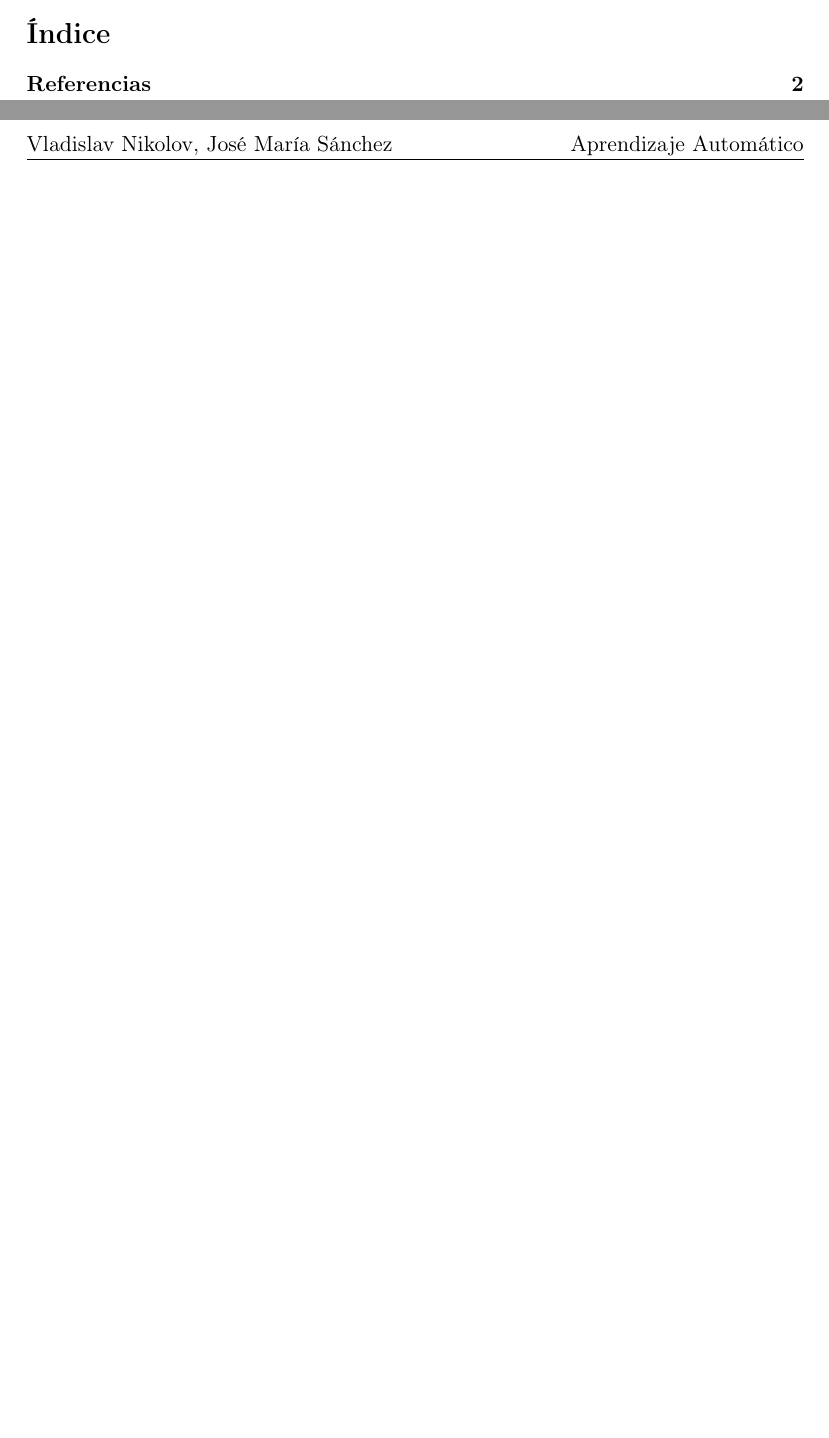
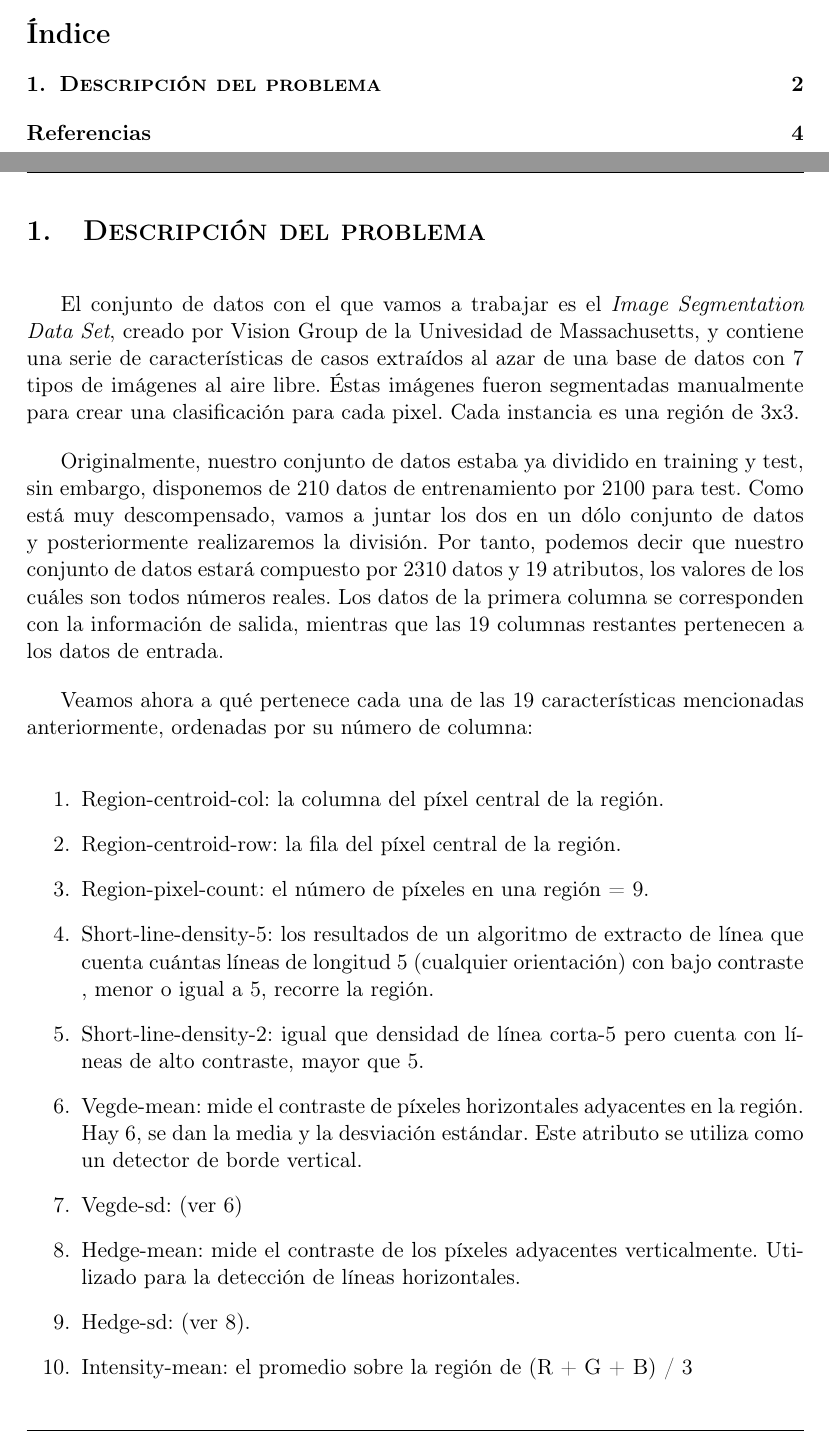
Before and after one commit to Vol0kin/aa-proyecto, a LaTeX document (doc/memoria.tex): two parts of pages 2 and 3 of 3 before the commit and two parts of pages 2 and 3 of 5 after it, joined at a grey line, cut so that both start at the same text, the shorter picture padded with empty space. Compiled offline with pdfLaTeX.

Commit message:
Comienzo de la memoria

```diff
--- a/doc/memoria.tex
+++ b/doc/memoria.tex
@@ -73,6 +73,28 @@
 \tableofcontents
 \thispagestyle{empty}				% No usar estilo en la pagina de indice
 
+
 \newpage
 
 \setlength{\parskip}{1em}
+
+\section{\textsc{Descripción del problema}}
+
+El conjunto de datos con el que vamos a trabajar es el \textit{Image Segmentation Data Set}, creado por Vision Group de la Univesidad de Massachusetts, y contiene una serie de características de casos extraídos al azar de una base de datos con 7 tipos de imágenes al aire libre. Éstas imágenes fueron segmentadas manualmente para crear una clasificación para cada pixel. Cada instancia es una región de 3x3.
+
+Originalmente, nuestro conjunto de datos estaba ya dividido en training y test, sin embargo, disponemos de 210 datos de entrenamiento por 2100 para test. Como está muy descompensado, vamos a juntar los dos en un dólo conjunto de datos y posteriormente realizaremos la división. Por tanto, podemos decir que nuestro conjunto de datos estará compuesto por 2310 datos y 19 atributos, los valores de los cuáles son todos números reales. Los datos de la primera columna se corresponden con la información de salida, mientras que las 19  columnas restantes pertenecen a los datos de entrada.
+
+Veamos ahora a qué pertenece cada una de las 19 características mencionadas anteriormente, ordenadas por su número de columna:
+
+\begin{enumerate}
+	\item Region-centroid-col: la columna del píxel central de la región.
+	\item Region-centroid-row: la fila del píxel central de la región.
+	\item Region-pixel-count: el número de píxeles en una región = 9.
+	\item Short-line-density-5: los resultados de un algoritmo de extracto de línea que cuenta cuántas líneas de longitud 5 (cualquier orientación) con bajo contraste , menor o igual a 5, recorre la región.
+	\item Short-line-density-2: igual que densidad de línea corta-5 pero cuenta con líneas de alto contraste, mayor que 5.
+	\item Vegde-mean: mide el contraste de píxeles horizontales adyacentes en la región. Hay 6, se dan la media y la desviación estándar. Este atributo se utiliza como un detector de borde vertical.
+	\item Vegde-sd: (ver 6)
+	\item Hedge-mean: mide el contraste de los píxeles adyacentes verticalmente. Utilizado para la detección de líneas horizontales.
+	\item Hedge-sd: (ver 8).
+	\item Intensity-mean: el promedio sobre la región de (R + G + B) / 3
+	\item Rawred-mean: el promedio sobre la región del valor R.
```
Also changed, not shown: doc/memoria.pdf, doc/memoria.tex (14 more changed lines), 1 other file.
